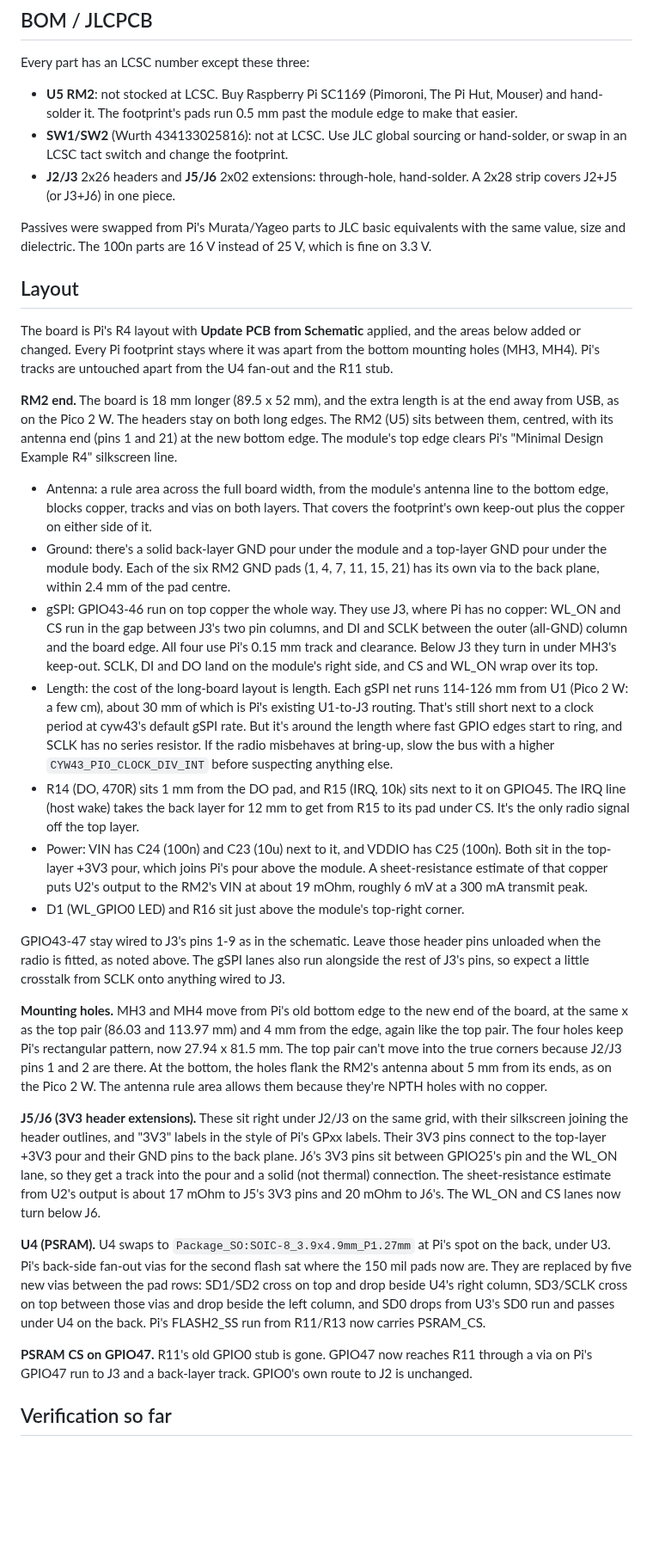
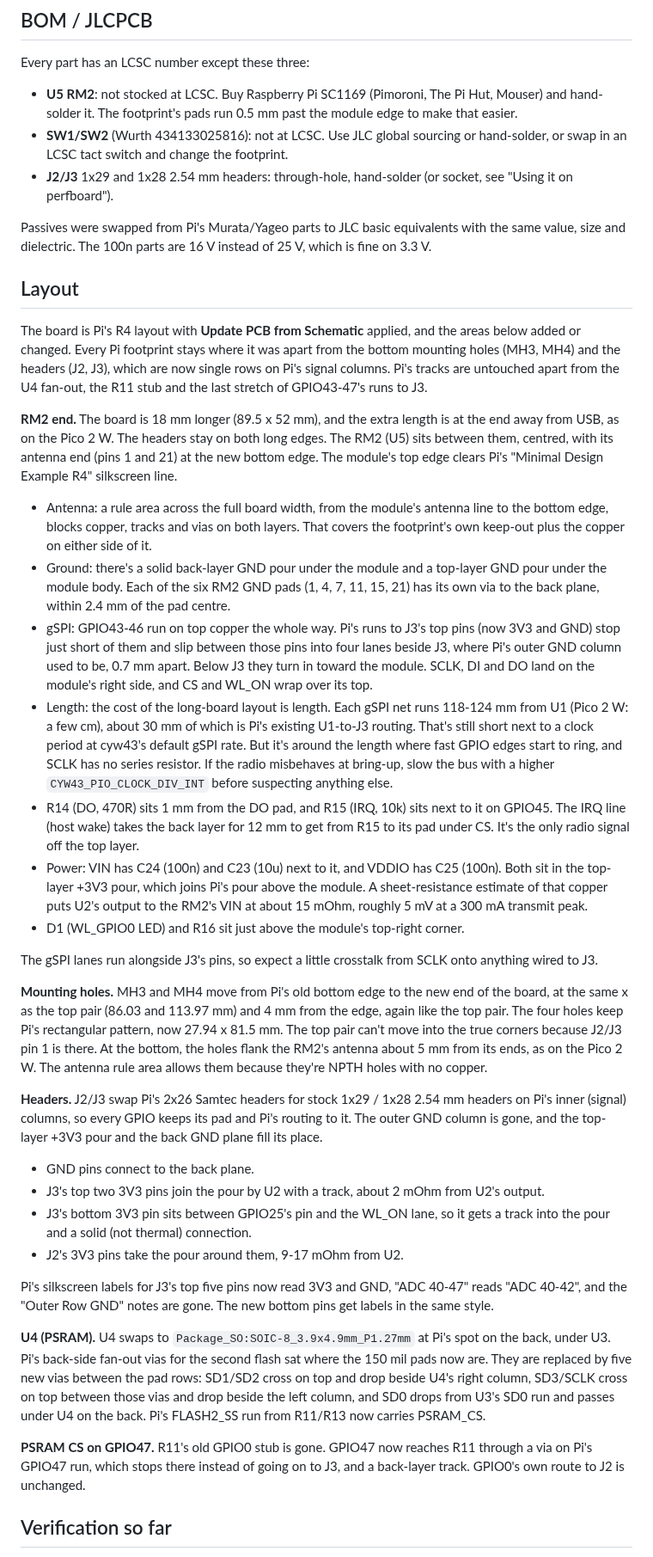
Before and after one commit to eelstretching/rp2350b-rm2-reference, a Markdown page: README.md, the part around one of its changes. Shown at 86% size. Drawn GitHub-style; blank space fills up the shorter version.

```diff
--- a/README.md
+++ b/README.md
@@ -122,8 +117,8 @@ Every part has an LCSC number except these three:
   hand-solder it. The footprint's pads run 0.5 mm past the module edge to make that easier.
 - **SW1/SW2** (Wurth 434133025816): not at LCSC. Use JLC global sourcing or hand-solder, or swap
   in an LCSC tact switch and change the footprint.
-- **J2/J3** 2x26 headers and **J5/J6** 2x02 extensions: through-hole, hand-solder. A 2x28 strip
-  covers J2+J5 (or J3+J6) in one piece.
+- **J2/J3** 1x29 and 1x28 2.54 mm headers: through-hole, hand-solder (or socket, see "Using it on
+  perfboard").
 
 Passives were swapped from Pi's Murata/Yageo parts to JLC basic equivalents with the same value,
 size and dielectric. The 100n parts are 16 V instead of 25 V, which is fine on 3.3 V.
@@ -131,8 +126,9 @@ size and dielectric. The 100n parts are 16 V instead of 25 V, which is fine on 3
 ## Layout
 
 The board is Pi's R4 layout with **Update PCB from Schematic** applied, and the areas below added
-or changed. Every Pi footprint stays where it was apart from the bottom mounting holes (MH3, MH4).
-Pi's tracks are untouched apart from the U4 fan-out and the R11 stub.
+or changed. Every Pi footprint stays where it was apart from the bottom mounting holes (MH3, MH4)
+and the headers (J2, J3), which are now single rows on Pi's signal columns. Pi's tracks are
+untouched apart from the U4 fan-out, the R11 stub and the last stretch of GPIO43-47's runs to J3.
 
 **RM2 end.** The board is 18 mm longer (89.5 x 52 mm), and the extra length is at the end away from
 USB, as on the Pico 2 W. The headers stay on both long edges. The RM2 (U5) sits between them,
@@ -145,11 +141,11 @@ Pi's "Minimal Design Example R4" silkscreen line.
 - Ground: there's a solid back-layer GND pour under the module and a top-layer GND pour under the
   module body. Each of the six RM2 GND pads (1, 4, 7, 11, 15, 21) has its own via to the back plane,
   within 2.4 mm of the pad centre.
-- gSPI: GPIO43-46 run on top copper the whole way. They use J3, where Pi has no copper: WL_ON and CS
-  run in the gap between J3's two pin columns, and DI and SCLK between the outer (all-GND) column and
-  the board edge. All four use Pi's 0.15 mm track and clearance. Below J3 they turn in under MH3's
-  keep-out. SCLK, DI and DO land on the module's right side, and CS and WL_ON wrap over its top.
-- Length: the cost of the long-board layout is length. Each gSPI net runs 114-126 mm from U1
+- gSPI: GPIO43-46 run on top copper the whole way. Pi's runs to J3's top pins (now 3V3 and GND)
+  stop just short of them and slip between those pins into four lanes beside J3, where Pi's outer
+  GND column used to be, 0.7 mm apart. Below J3 they turn in toward the module. SCLK, DI and DO
+  land on the module's right side, and CS and WL_ON wrap over its top.
+- Length: the cost of the long-board layout is length. Each gSPI net runs 118-124 mm from U1
   (Pico 2 W: a few cm), about 30 mm of which is Pi's existing U1-to-J3 routing. That's still short
   next to a clock period at cyw43's default gSPI rate. But it's around the length where fast GPIO
   edges start to ring, and SCLK has no series resistor. If the radio misbehaves at bring-up, slow
@@ -159,27 +155,31 @@ Pi's "Minimal Design Example R4" silkscreen line.
   only radio signal off the top layer.
 - Power: VIN has C24 (100n) and C23 (10u) next to it, and VDDIO has C25 (100n). Both sit in the
   top-layer +3V3 pour, which joins Pi's pour above the module. A sheet-resistance estimate of that
-  copper puts U2's output to the RM2's VIN at about 19 mOhm, roughly 6 mV at a 300 mA transmit
+  copper puts U2's output to the RM2's VIN at about 15 mOhm, roughly 5 mV at a 300 mA transmit
   peak.
 - D1 (WL_GPIO0 LED) and R16 sit just above the module's top-right corner.
 
-GPIO43-47 stay wired to J3's pins 1-9 as in the schematic. Leave those header pins unloaded when the
-radio is fitted, as noted above. The gSPI lanes also run alongside the rest of J3's pins, so
-expect a little crosstalk from SCLK onto anything wired to J3.
+The gSPI lanes run alongside J3's pins, so expect a little crosstalk from SCLK onto anything wired
+to J3.
 
 **Mounting holes.** MH3 and MH4 move from Pi's old bottom edge to the new end of the board, at the
 same x as the top pair (86.03 and 113.97 mm) and 4 mm from the edge, again like the top pair. The
 four holes keep Pi's rectangular pattern, now 27.94 x 81.5 mm. The top pair can't move into the
-true corners because J2/J3 pins 1 and 2 are there. At the bottom, the holes flank the RM2's antenna
+true corners because J2/J3 pin 1 is there. At the bottom, the holes flank the RM2's antenna
 about 5 mm from its ends, as on the Pico 2 W. The antenna rule area allows them because they're
 NPTH holes with no copper.
 
-**J5/J6 (3V3 header extensions).** These sit right under J2/J3 on the same grid, with their
-silkscreen joining the header outlines, and "3V3" labels in the style of Pi's GPxx labels. Their
-3V3 pins connect to the top-layer +3V3 pour and their GND pins to the back plane. J6's 3V3 pins sit
-between GPIO25's pin and the WL_ON lane, so they get a track into the pour and a solid (not
-thermal) connection. The sheet-resistance estimate from U2's output is about 17 mOhm to J5's 3V3
-pins and 20 mOhm to J6's. The WL_ON and CS lanes now turn below J6.
+**Headers.** J2/J3 swap Pi's 2x26 Samtec headers for stock 1x29 / 1x28 2.54 mm headers on Pi's
+inner (signal) columns, so every GPIO keeps its pad and Pi's routing to it. The outer GND column is
+gone, and the top-layer +3V3 pour and the back GND plane fill its place.
+- GND pins connect to the back plane.
+- J3's top two 3V3 pins join the pour by U2 with a track, about 2 mOhm from U2's output.
+- J3's bottom 3V3 pin sits between GPIO25's pin and the WL_ON lane, so it gets a track into the
+  pour and a solid (not thermal) connection.
+- J2's 3V3 pins take the pour around them, 9-17 mOhm from U2.
+
+Pi's silkscreen labels for J3's top five pins now read 3V3 and GND, "ADC 40-47" reads "ADC 40-42",
+and the "Outer Row GND" notes are gone. The new bottom pins get labels in the same style.
 
 **U4 (PSRAM).** U4 swaps to `Package_SO:SOIC-8_3.9x4.9mm_P1.27mm` at Pi's spot on the back, under
 U3. Pi's back-side fan-out vias for the second flash sat where the 150 mil pads now are. They are
@@ -188,7 +188,8 @@ column, SD3/SCLK cross on top between those vias and drop beside the left column
 U3's SD0 run and passes under U4 on the back. Pi's FLASH2_SS run from R11/R13 now carries PSRAM_CS.
 
 **PSRAM CS on GPIO47.** R11's old GPIO0 stub is gone. GPIO47 now reaches R11 through a via on Pi's
-GPIO47 run to J3 and a back-layer track. GPIO0's own route to J2 is unchanged.
+GPIO47 run, which stops there instead of going on to J3, and a back-layer track. GPIO0's own route
+to J2 is unchanged.
 
 ## Verification so far
 
```
Also changed, not shown: other parts of README.md (+23 -28 lines), docs/pcb-back.png, docs/pcb-front.png, docs/schematic-full.png, 5 other files.
